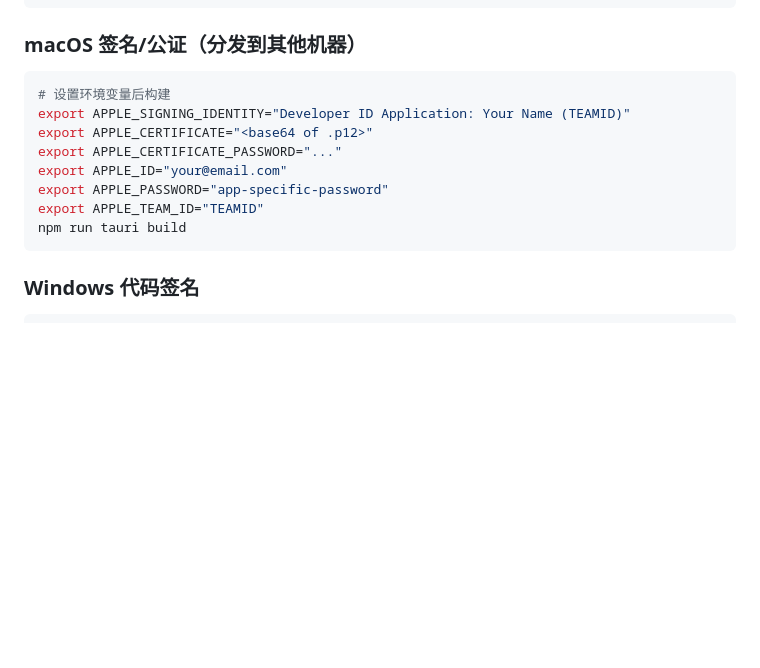
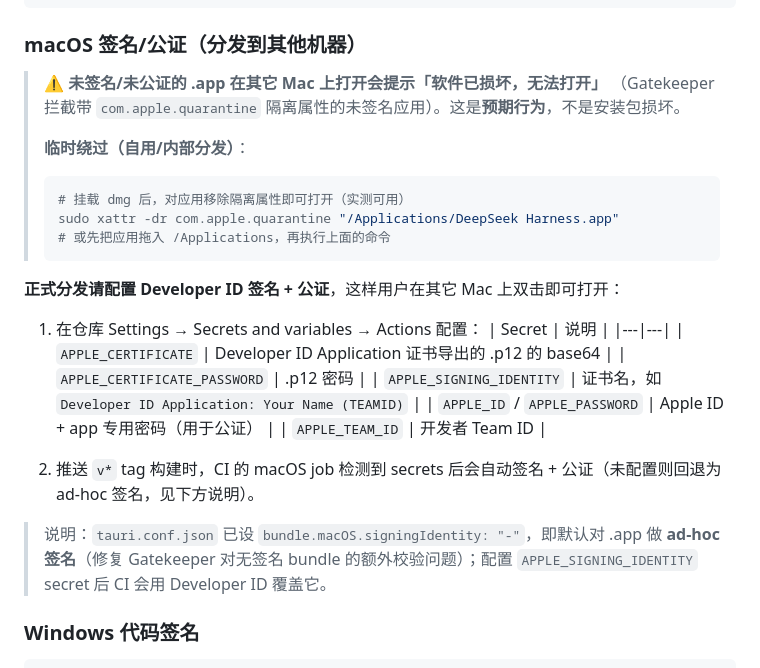
Before and after one commit to MNLLJJ/deepseek-harness-desktop, a Markdown page: docs/03-build-packaging.md, the part around the change. Rendered like a GitHub page; blank space fills up the shorter version.

Commit message:
docs: macOS Gatekeeper「已损坏」说明 + xattr 绕过 + Developer ID 公证 secrets 配置指引

````diff
--- a/docs/03-build-packaging.md
+++ b/docs/03-build-packaging.md
@@ -39,16 +39,30 @@ npm run tauri build -- --bundles appimage   # 仅 AppImage
 
 ### macOS 签名/公证（分发到其他机器）
 
-```bash
-# 设置环境变量后构建
-export APPLE_SIGNING_IDENTITY="Developer ID Application: Your Name (TEAMID)"
-export APPLE_CERTIFICATE="<base64 of .p12>"
-export APPLE_CERTIFICATE_PASSWORD="..."
-export APPLE_ID="your@email.com"
-export APPLE_PASSWORD="app-specific-password"
-export APPLE_TEAM_ID="TEAMID"
-npm run tauri build
-```
+> ⚠️ **未签名/未公证的 .app 在其它 Mac 上打开会提示「软件已损坏，无法打开」**
+> （Gatekeeper 拦截带 `com.apple.quarantine` 隔离属性的未签名应用）。这是**预期行为**，不是安装包损坏。
+>
+> **临时绕过（自用/内部分发）**：
+> ```bash
+> # 挂载 dmg 后，对应用移除隔离属性即可打开（实测可用）
+> sudo xattr -dr com.apple.quarantine "/Applications/DeepSeek Harness.app"
+> # 或先把应用拖入 /Applications，再执行上面的命令
+> ```
+
+**正式分发请配置 Developer ID 签名 + 公证**，这样用户在其它 Mac 上双击即可打开：
+
+1. 在仓库 Settings → Secrets and variables → Actions 配置：
+   | Secret | 说明 |
+   |---|---|
+   | `APPLE_CERTIFICATE` | Developer ID Application 证书导出的 .p12 的 base64 |
+   | `APPLE_CERTIFICATE_PASSWORD` | .p12 密码 |
+   | `APPLE_SIGNING_IDENTITY` | 证书名，如 `Developer ID Application: Your Name (TEAMID)` |
+   | `APPLE_ID` / `APPLE_PASSWORD` | Apple ID + app 专用密码（用于公证） |
+   | `APPLE_TEAM_ID` | 开发者 Team ID |
+
+2. 推送 `v*` tag 构建时，CI 的 macOS job 检测到 secrets 后会自动签名 + 公证（未配置则回退为 ad-hoc 签名，见下方说明）。
+
+> 说明：`tauri.conf.json` 已设 `bundle.macOS.signingIdentity: "-"`，即默认对 .app 做 **ad-hoc 签名**（修复 Gatekeeper 对无签名 bundle 的额外校验问题）；配置 `APPLE_SIGNING_IDENTITY` secret 后 CI 会用 Developer ID 覆盖它。
 
 ### Windows 代码签名
 
````
